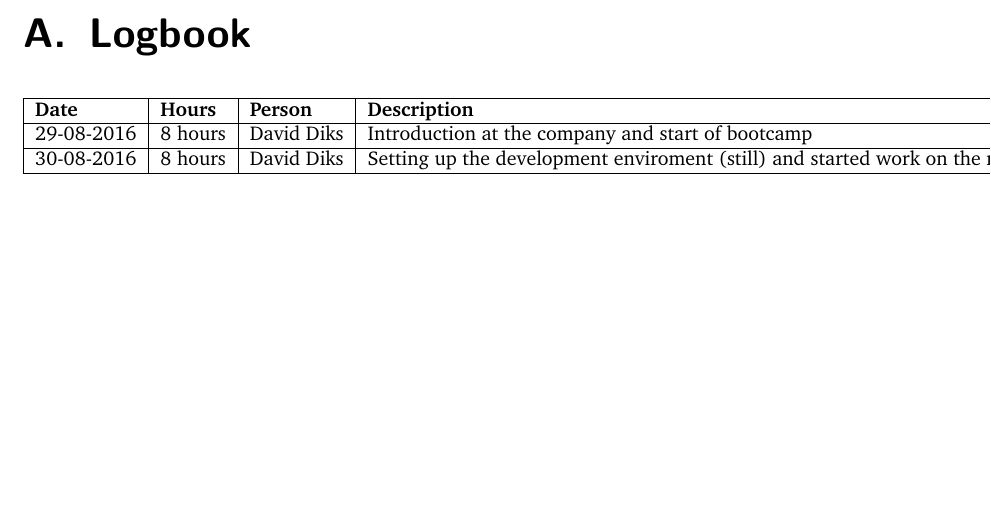
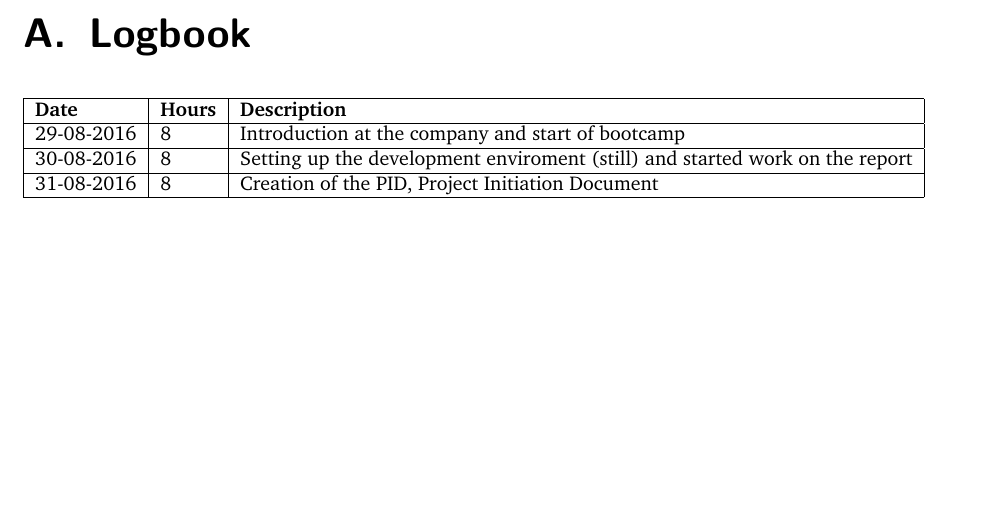
Before and after one commit to Requinard/dcentralize-report, a LaTeX document (main.tex, which reads appendix/logbook.tex): part of page 12 of 14, cut so that both start at the same text. Compiled offline with pdfLaTeX.

Commit message:
Updated day entry

```diff
--- a/appendix/logbook.tex
+++ b/appendix/logbook.tex
@@ -1,8 +1,9 @@
 \chapter{Logbook}
 \begin{tabular}{|l|l|l|l|}
 	\hline
-	\textbf{Date} & \textbf{Hours} & \textbf{Person} & \textbf{Description} \\
+	\textbf{Date} & \textbf{Hours} &  \textbf{Description} \\
 	\hline
-	29-08-2016 & 8 hours & David Diks & Introduction at the company and start of bootcamp \\ \hline
-	30-08-2016 & 8 hours & David Diks & Setting up the development enviroment (still) and started work on the report \\ \hline
+	29-08-2016 & 8  & Introduction at the company and start of bootcamp \\ \hline
+	30-08-2016 & 8  & Setting up the development enviroment (still) and started work on the report \\ \hline
+	31-08-2016 & 8 & Creation of the PID, Project Initiation Document \\ \hline
 \end{tabular}
```
